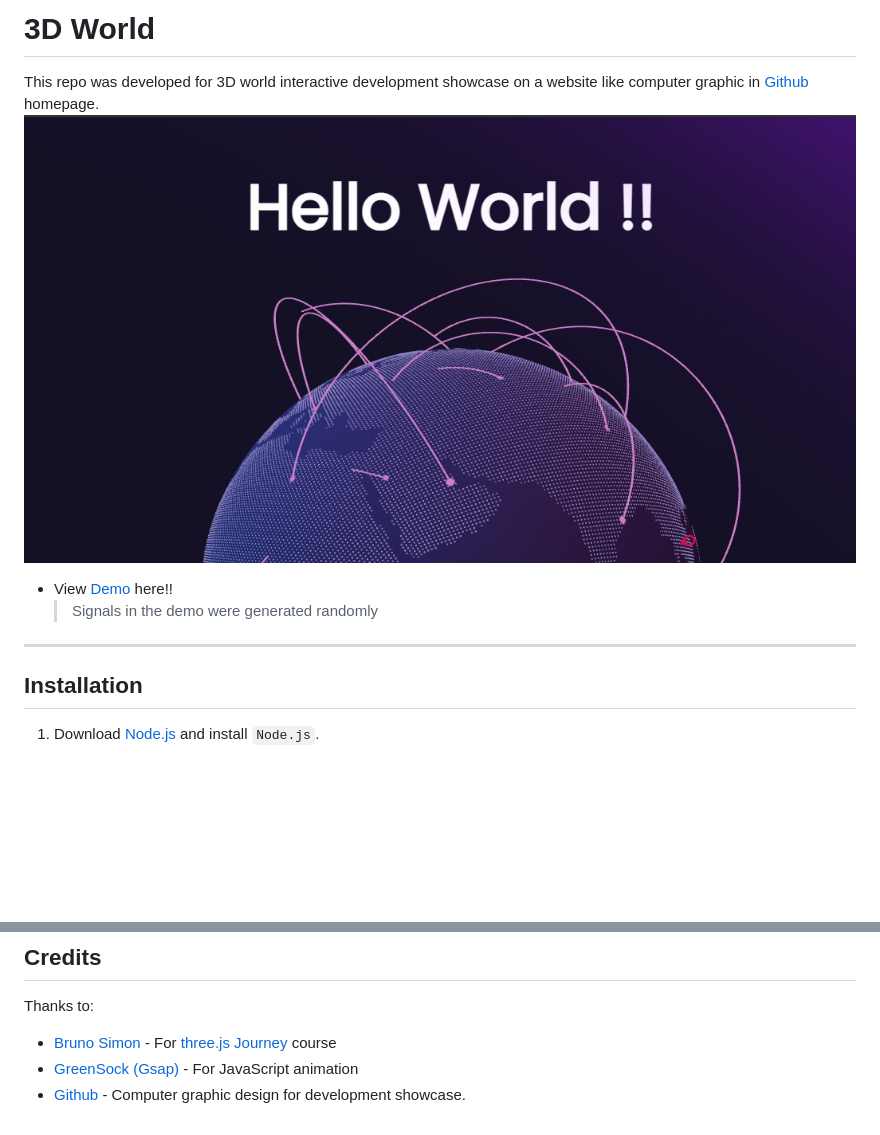
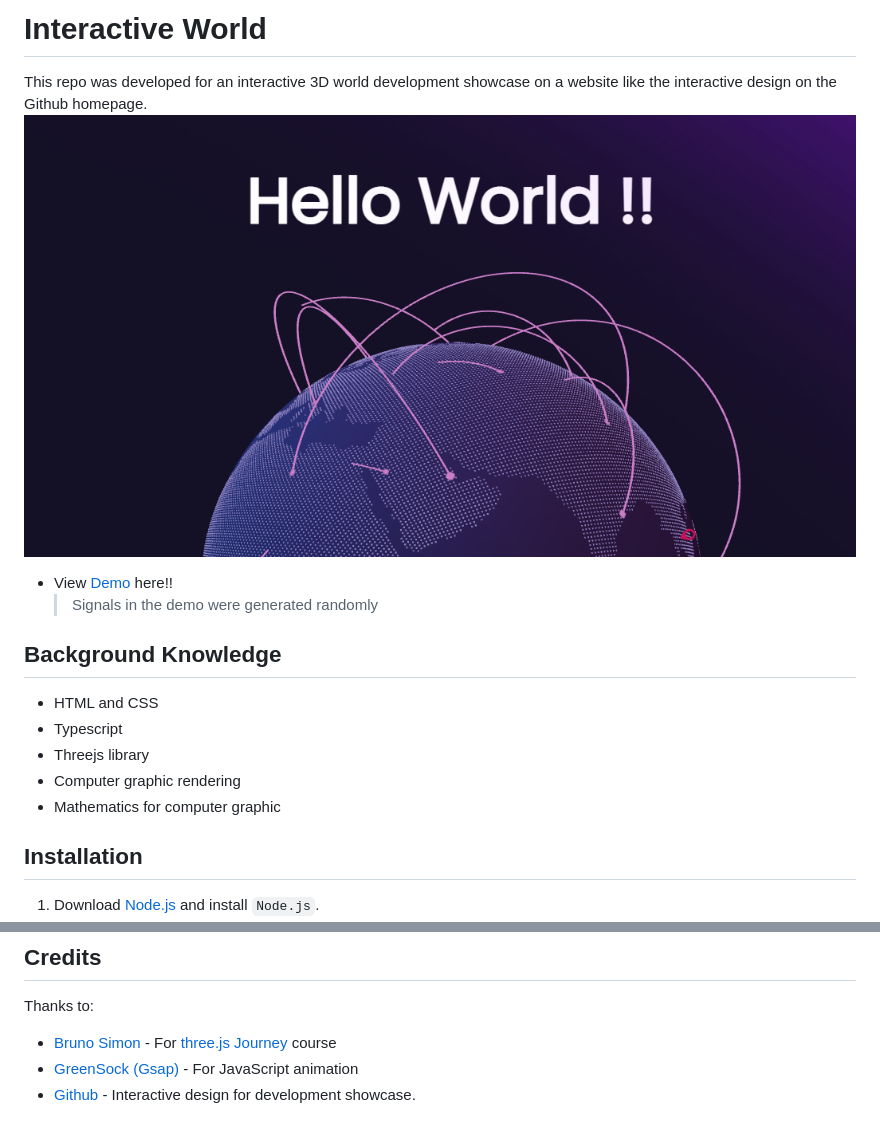
Before and after one commit to maxolib/world, a Markdown page: README.md, 2 parts joined by grey strips. Drawn GitHub-style; pictures changed too: ref/img.web.preview.png; blank space fills up the shorter version.

Commit message:
[fix] readme and preview img

```diff
--- a/README.md
+++ b/README.md
@@ -1,9 +1,15 @@
-# 3D World
-This repo was developed for 3D world interactive development showcase on a website like computer graphic in [Github](https://github.com/) homepage.
+# Interactive World
+This repo was developed for an interactive 3D world development showcase on a website like the interactive design on the Github homepage.
 ![Drag Racing](ref/img.web.preview.png)
 - View [Demo](https://maxolib.github.io/world/) here!!
   > Signals in the demo were generated randomly
----
+## Background Knowledge
+- HTML and CSS
+- Typescript
+- Threejs library
+- Computer graphic rendering
+- Mathematics for computer graphic
+
 ## Installation
 1. Download [Node.js](https://nodejs.org/en/download/) and install `Node.js`.
 2. Run the command below in your terminal.
@@ -32,4 +38,4 @@ This repo was developed for 3D world interactive development showcase on a websi
 Thanks to:
 - [Bruno Simon](https://bruno-simon.com/) - For [three.js Journey](https://threejs-journey.xyz/) course
 - [GreenSock (Gsap)](https://greensock.com/) - For JavaScript animation
-- [Github](https://github.com/) - Computer graphic design for development showcase.
+- [Github](https://github.com/) - Interactive design for development showcase.
```
